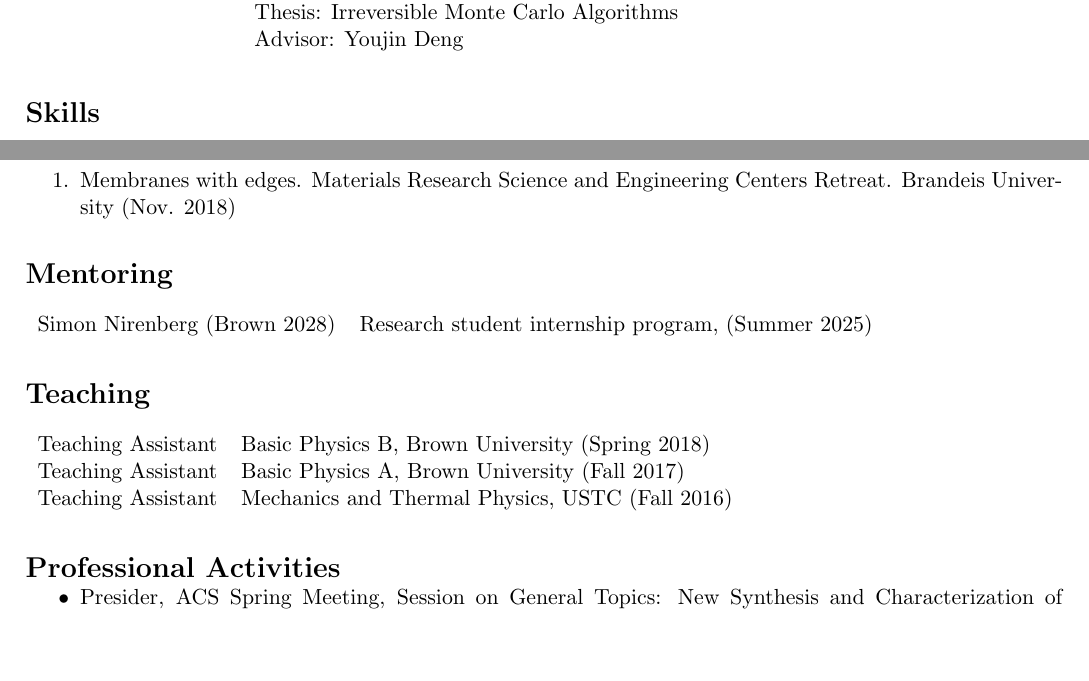
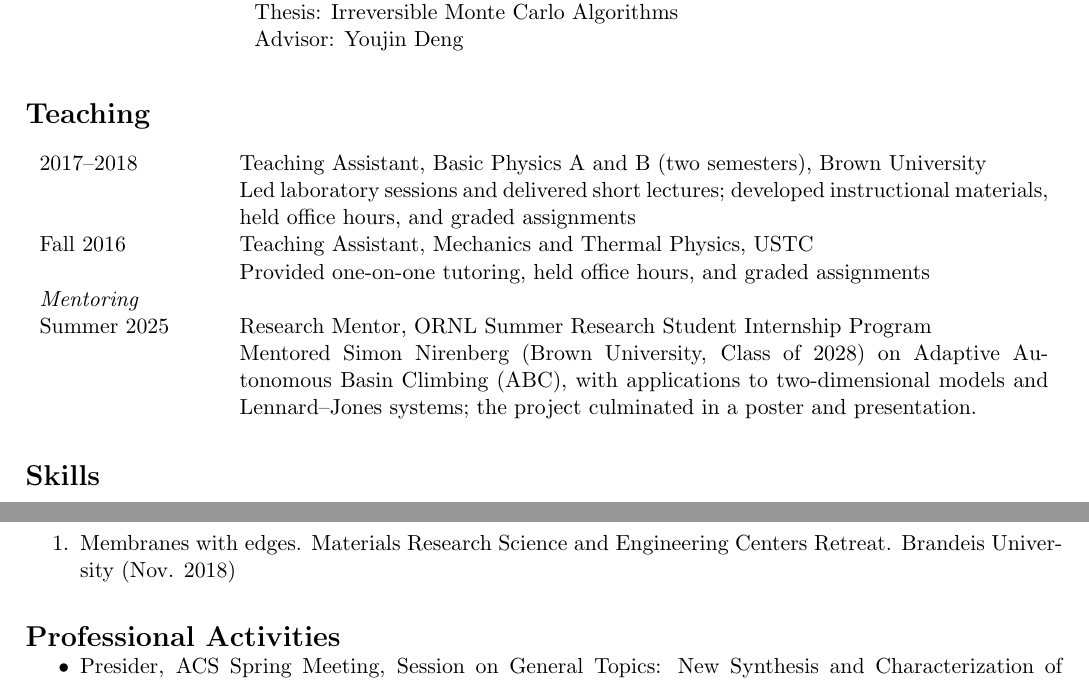
Before and after one commit to ljding94/ljding94.github.io, a LaTeX CV (file/cv_resume/cv_lding.tex): two parts of pages 1 and 6 of 6, joined at a grey line, cut so that both start at the same text, the shorter picture padded with empty space. Compiled offline with pdfLaTeX.

Commit message:
updated cv

```diff
--- a/file/cv_resume/cv_lding.tex
+++ b/file/cv_resume/cv_lding.tex
@@ -60,15 +59,37 @@
     Advisor: Youjin Deng
 \end{longtable}
 
+
+\section*{Teaching}
+\vspace*{-0.15in}
+\begin{longtable}{@{}p{0.17\linewidth} p{0.78\linewidth}@{}}
+    2017--2018 & Teaching Assistant, Basic Physics A and B (two semesters), Brown University \newline
+                Led laboratory sessions and delivered short lectures; developed instructional materials, held office hours, and graded assignments\\
+    Fall 2016  & Teaching Assistant, Mechanics and Thermal Physics, USTC \newline
+                Provided one-on-one tutoring, held office hours, and graded assignments\\
+    \multicolumn{2}{@{}l}{\textit{Mentoring}} \\
+    Summer 2025 & Research Mentor, ORNL Summer Research Student Internship Program \newline
+                   Mentored Simon Nirenberg (Brown University, Class of 2028) on Adaptive Autonomous Basin Climbing (ABC), with applications to two-dimensional models and Lennard--Jones systems; the project culminated in a poster and presentation.
+\end{longtable}
+
 \begin{comment}
-\section*{Skills}
+\section*{Mentoring}
 \vspace*{-0.15in}
-\begin{longtable}{l p{0.76\linewidth}}
-    Scientific Computing & Monte Carlo, Molecular Dynamics, LAMMPS, HOOMD-blue, HPC, Slurm\\~\\
-    Programming & Python, C/C++, PyTorch, CrewAI, LangChain, NumPy, SciPy, Pandas, Scikit-learn, SQL, Bash \\~\\
-    Domain Knowledge & Agentic AI, Computational Physics, Soft Matter Physics, Small-Angle Scattering, Statistical Physics, Polymer Physics, Deep Learning, Machine Learning, Quantitative Finance
+\begin{longtable}{l p{\linewidth}}
+    Simon Nirenberg (Brown 2028) & Research student internship program, (Summer 2025)
+\end{longtable}
+
+\section*{Teaching}
+\vspace*{-0.15in}
+\begin{longtable}{l p{\linewidth}}
+    %Sep 2017 - Jun 2018    & Teaching Assistant (Basic Physics A, B), Brown University \\
+    %Sep 2016 - Dec 2016    & Teaching Assistant (Mechanics and Thermal Physics), USTC
+    Teaching Assistant & Basic Physics B, Brown University (Spring 2018) \\
+    Teaching Assistant & Basic Physics A, Brown University (Fall 2017) \\
+    Teaching Assistant & Mechanics and Thermal Physics, USTC (Fall 2016)
 \end{longtable}
 \end{comment}
+
 
 
 % SKILLS
@@ -186,22 +207,6 @@
 %    May. 2025 - Aug. 2025 & ORNL Research Student Internship Mentoring Program. \newline (mentor with co-mentor: Changwoo Do) \$13,838
 %\end{longtable}
 
-\section*{Mentoring}
-\vspace*{-0.15in}
-\begin{longtable}{l p{\linewidth}}
-    Simon Nirenberg (Brown 2028) & Research student internship program, (Summer 2025)
-\end{longtable}
-
-\section*{Teaching}
-\vspace*{-0.15in}
-\begin{longtable}{l p{\linewidth}}
-    %Sep 2017 - Jun 2018    & Teaching Assistant (Basic Physics A, B), Brown University \\
-    %Sep 2016 - Dec 2016    & Teaching Assistant (Mechanics and Thermal Physics), USTC
-    Teaching Assistant & Basic Physics B, Brown University (Spring 2018) \\
-    Teaching Assistant & Basic Physics A, Brown University (Fall 2017) \\
-    Teaching Assistant & Mechanics and Thermal Physics, USTC (Fall 2016)
-\end{longtable}
-
 
 \section*{Professional Activities}
 \vspace*{-0.15in}
```
Also changed, not shown: file/cv_resume/cv_lding.pdf, file/cv_resume/cv_lding.tex (1 more changed lines), 2 other files.
